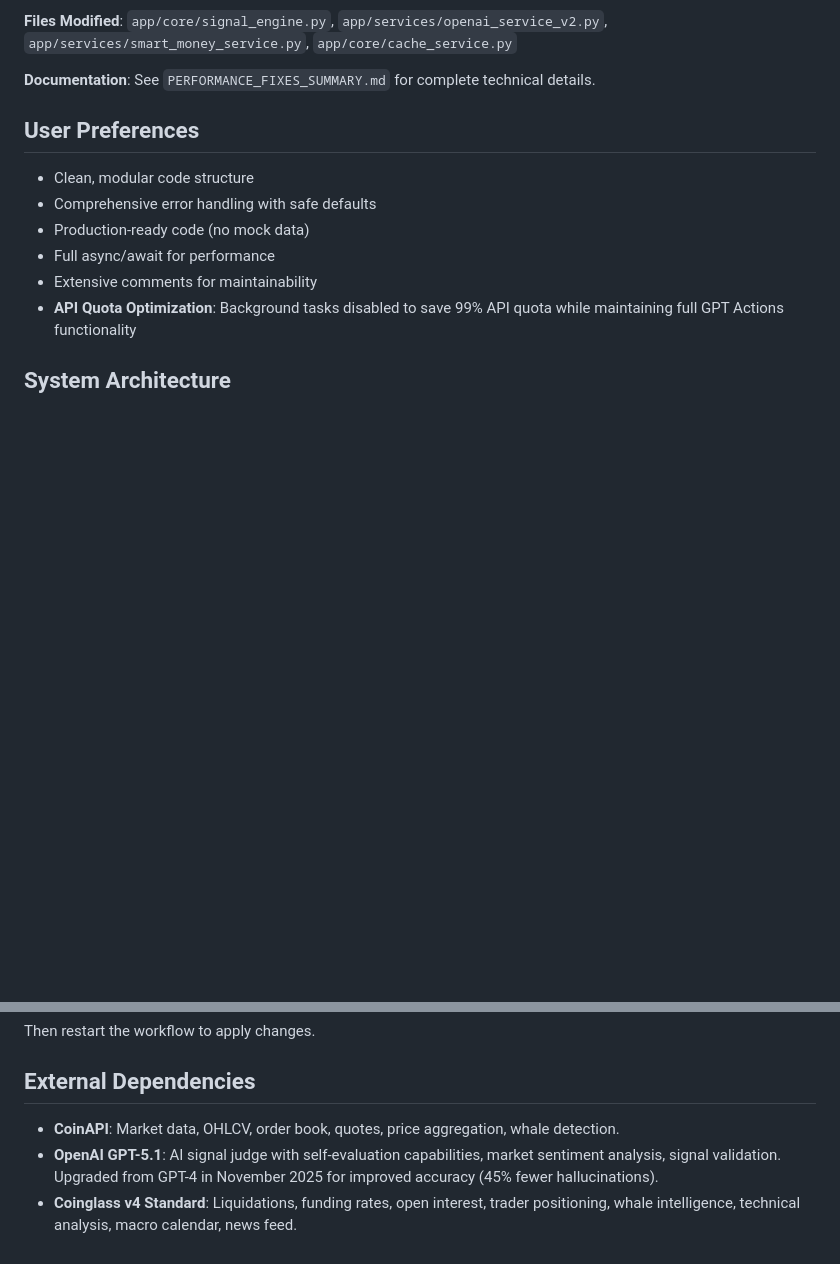
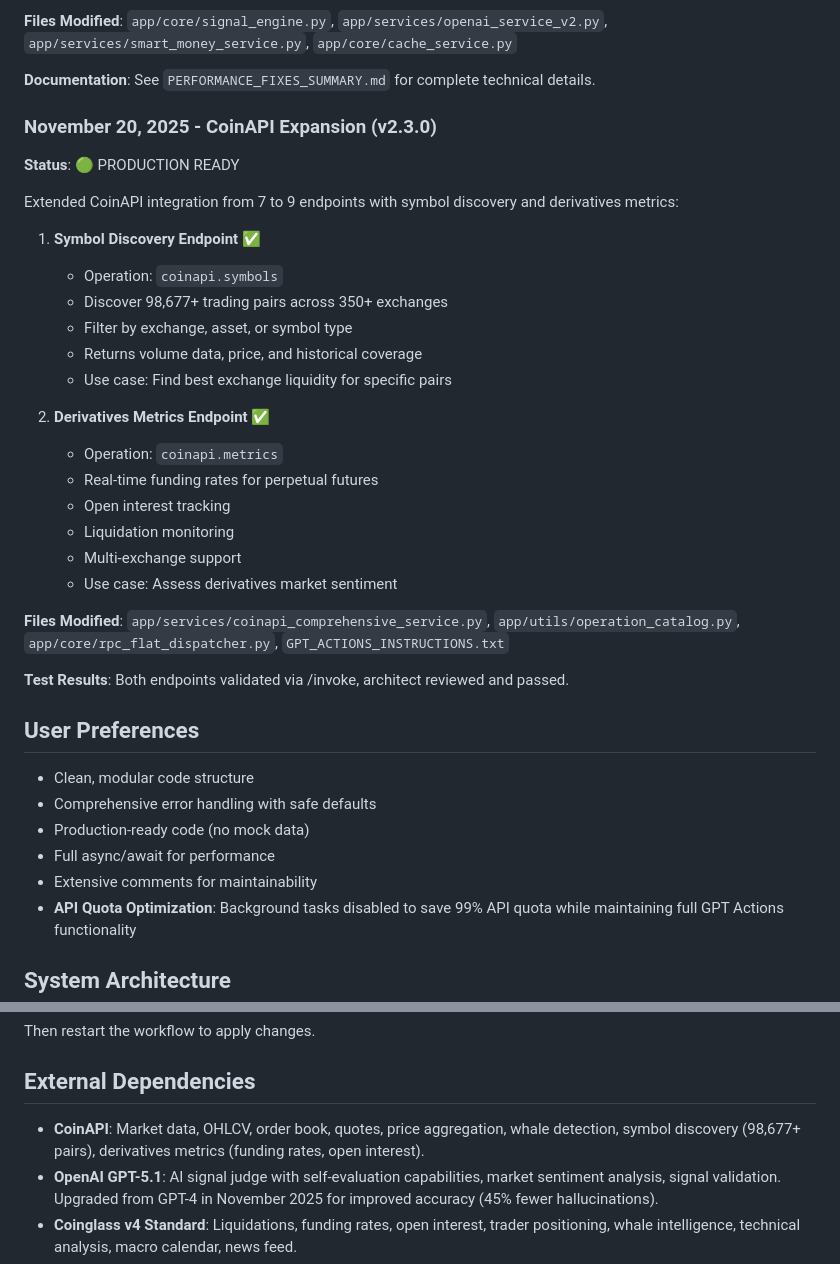
Before and after one commit to rcz87/cryptosatX, a Markdown page: replit.md, 2 parts joined by grey strips. GitHub-like rendering; blank space fills up the shorter version.

Commit message:
Add symbol discovery and derivatives metrics to CoinAPI integration
Extend CoinAPI integration by adding two new endpoints: `coinapi.symbols` for symbol discovery and `coinapi.metrics` for derivatives data, updating documentation and external dependencies.

Replit-Commit-Author: Agent
Replit-Commit-Session-Id: f631c29a-8a4f-4679-b31e-fe5a3dfa42f5
Replit-Commit-Checkpoint-Type: full_checkpoint
Replit-Commit-Event-Id: ae77e1ab-ab3e-40fd-8fa5-ea1202eeaa7f

```diff
--- a/replit.md
+++ b/replit.md
@@ -43,6 +43,30 @@ Implemented multi-tier price fallback system and performance optimizations to ac
 **Files Modified**: `app/core/signal_engine.py`, `app/services/openai_service_v2.py`, `app/services/smart_money_service.py`, `app/core/cache_service.py`
 
 **Documentation**: See `PERFORMANCE_FIXES_SUMMARY.md` for complete technical details.
+
+### November 20, 2025 - CoinAPI Expansion (v2.3.0)
+**Status**: 🟢 PRODUCTION READY
+
+Extended CoinAPI integration from 7 to 9 endpoints with symbol discovery and derivatives metrics:
+
+1. **Symbol Discovery Endpoint** ✅
+   - Operation: `coinapi.symbols`
+   - Discover 98,677+ trading pairs across 350+ exchanges
+   - Filter by exchange, asset, or symbol type
+   - Returns volume data, price, and historical coverage
+   - Use case: Find best exchange liquidity for specific pairs
+
+2. **Derivatives Metrics Endpoint** ✅
+   - Operation: `coinapi.metrics`
+   - Real-time funding rates for perpetual futures
+   - Open interest tracking
+   - Liquidation monitoring
+   - Multi-exchange support
+   - Use case: Assess derivatives market sentiment
+
+**Files Modified**: `app/services/coinapi_comprehensive_service.py`, `app/utils/operation_catalog.py`, `app/core/rpc_flat_dispatcher.py`, `GPT_ACTIONS_INSTRUCTIONS.txt`
+
+**Test Results**: Both endpoints validated via /invoke, architect reviewed and passed.
 
 ## User Preferences
 - Clean, modular code structure
@@ -164,7 +188,7 @@ If you need 24/7 automated monitoring and have sufficient API quota, uncomment t
 Then restart the workflow to apply changes.
 
 ## External Dependencies
-- **CoinAPI**: Market data, OHLCV, order book, quotes, price aggregation, whale detection.
+- **CoinAPI**: Market data, OHLCV, order book, quotes, price aggregation, whale detection, symbol discovery (98,677+ pairs), derivatives metrics (funding rates, open interest).
 - **OpenAI GPT-5.1**: AI signal judge with self-evaluation capabilities, market sentiment analysis, signal validation. Upgraded from GPT-4 in November 2025 for improved accuracy (45% fewer hallucinations).
 - **Coinglass v4 Standard**: Liquidations, funding rates, open interest, trader positioning, whale intelligence, technical analysis, macro calendar, news feed.
 - **Coinglass WebSocket**: Real-time liquidation streaming.
```
